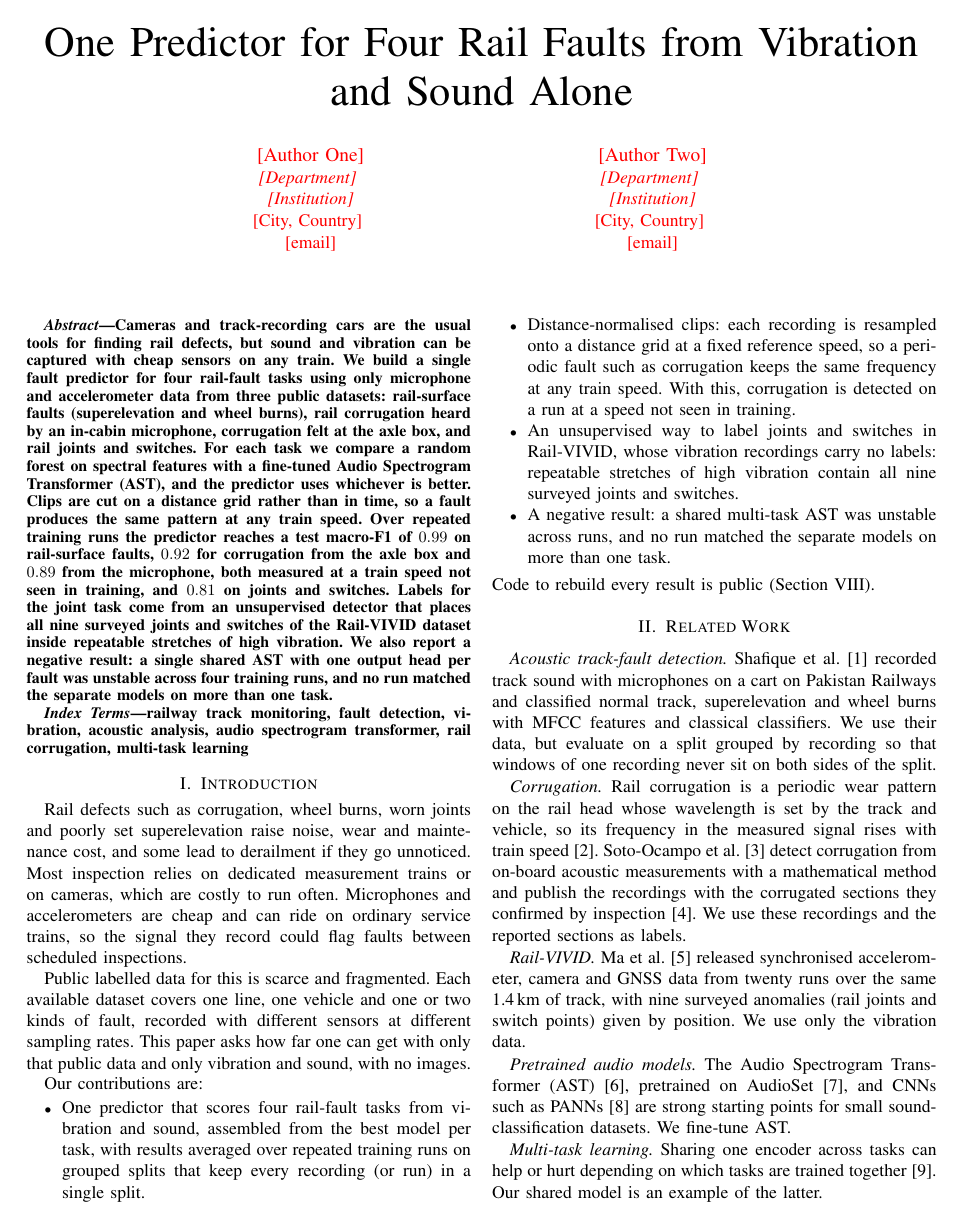
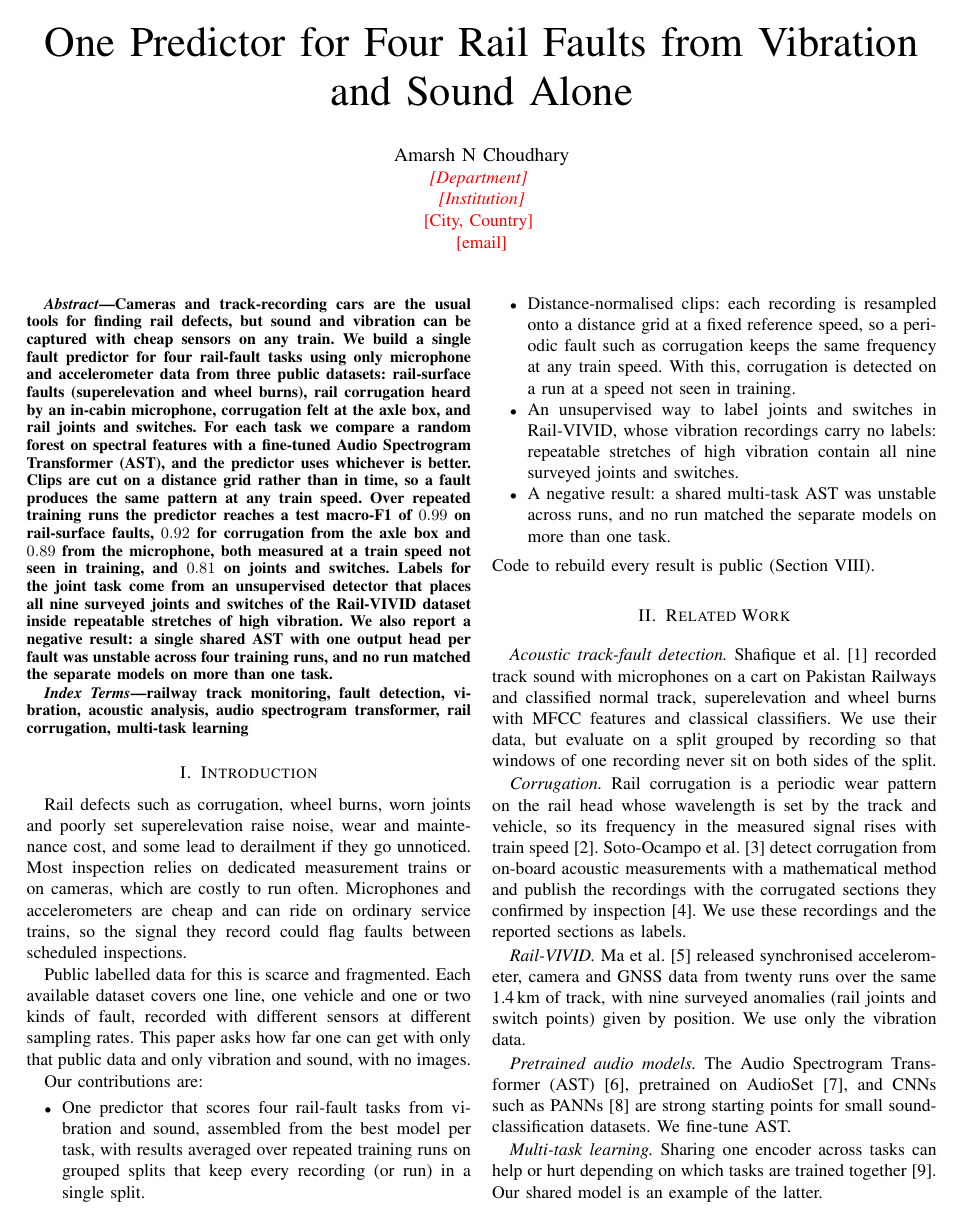
Before and after one commit to Zcodeod-OG/Research-Projects, a LaTeX paper (Rail-V/paper/main.tex): page 1 of 5. Compiled offline with pdfLaTeX.

Commit message:
Rail-V paper: set the author
Co-Authored-By: Claude Opus 5.5 (1M context) <noreply@anthropic.com>
Claude-Session: https://claude.ai/code/session_014GxkFTpyhHv4ua2SsiBgGH

```diff
--- a/Rail-V/paper/main.tex
+++ b/Rail-V/paper/main.tex
@@ -21,13 +21,7 @@
 \title{One Predictor for Four Rail Faults from Vibration and Sound Alone}
 
 \author{
-\IEEEauthorblockN{\todo{Author One}}
-\IEEEauthorblockA{\textit{\todo{Department}} \\
-\textit{\todo{Institution}}\\
-\todo{City, Country} \\
-\todo{email}}
-\and
-\IEEEauthorblockN{\todo{Author Two}}
+\IEEEauthorblockN{Amarsh N Choudhary}
 \IEEEauthorblockA{\textit{\todo{Department}} \\
 \textit{\todo{Institution}}\\
 \todo{City, Country} \\
```
Also changed, not shown: Rail-V/paper/rail-v-paper.pdf.
